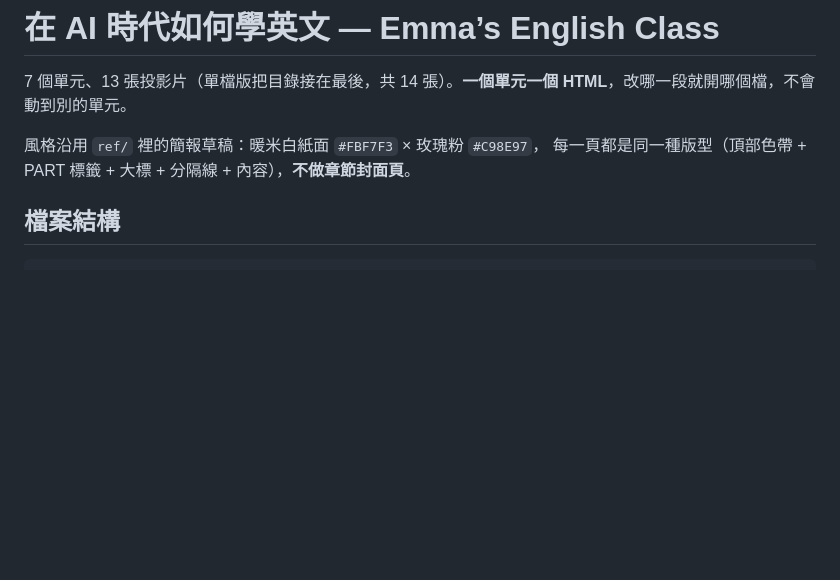
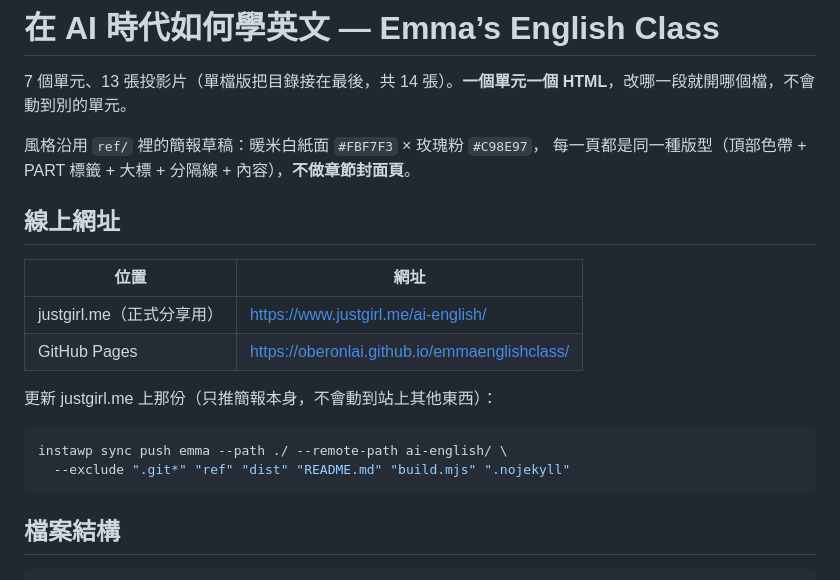
Before and after one commit to oberonlai/emmaenglishclass, a Markdown page: README.md, the part around the change. Drawn GitHub-style; blank space fills up the shorter version.

Commit message:
docs(readme): 補上 justgirl.me 線上網址與更新指令
Co-Authored-By: Claude Opus 5 (1M context) <noreply@anthropic.com>
Claude-Session: https://claude.ai/code/session_014DqhnLsCiy6aVbxkN45D5Y

````diff
--- a/README.md
+++ b/README.md
@@ -4,6 +4,20 @@
 
 風格沿用 `ref/` 裡的簡報草稿：暖米白紙面 `#FBF7F3` × 玫瑰粉 `#C98E97`，
 每一頁都是同一種版型（頂部色帶 + PART 標籤 + 大標 + 分隔線 + 內容），**不做章節封面頁**。
+
+## 線上網址
+
+| 位置 | 網址 |
+|---|---|
+| justgirl.me（正式分享用） | <https://www.justgirl.me/ai-english/> |
+| GitHub Pages | <https://oberonlai.github.io/emmaenglishclass/> |
+
+更新 justgirl.me 上那份（只推簡報本身，不會動到站上其他東西）：
+
+```bash
+instawp sync push emma --path ./ --remote-path ai-english/ \
+  --exclude ".git*" "ref" "dist" "README.md" "build.mjs" ".nojekyll"
+```
 
 ## 檔案結構
 
````
